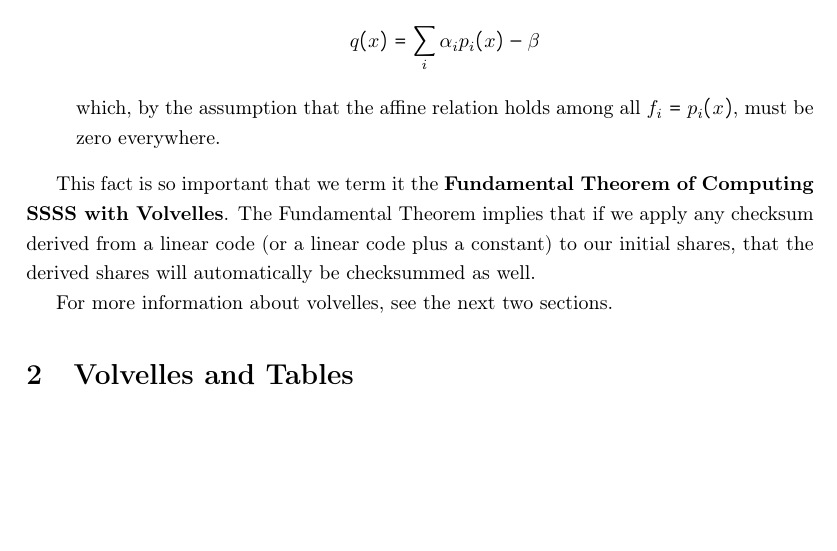
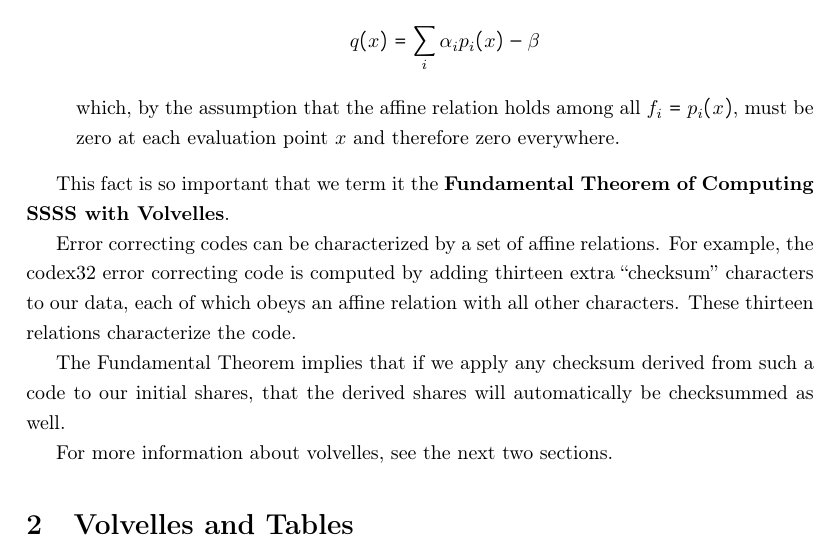
Before and after one commit to BlockstreamResearch/codex32, a LaTeX document (mathematical-companion/main.tex): part of page 6 of 28, cut so that both start at the same text, the shorter picture padded with empty space. Compiled offline with pdfLaTeX.

Commit message:
clarify jump from "preserves affine relations" to "preserves BCH codes"

```diff
--- a/mathematical-companion/main.tex
+++ b/mathematical-companion/main.tex
@@ -249,14 +249,22 @@ for fixed $\beta,\alpha_i\in \mathbb{F}$. Then this fixed affine relation
 \emph{will continue to hold for all derived shares}!
 
 This is not immediately obvious but can be shown by interpolating the polynomial
-		\[ q(x) = \sum_i \alpha_i p_i(x) - \beta \]
-which, by the assumption that the affine relation holds among all $f_i = p_i(x)$, must be zero everywhere.
+    \[ q(x) = \sum_i \alpha_i p_i(x) - \beta \]
+which, by the assumption that the affine relation holds among all $f_i = p_i(x)$,
+must be zero at each evaluation point $x$ and therefore zero everywhere.
 \end{itemize}
 
 This fact is so important that we term it the \textbf{Fundamental Theorem of
-Computing SSSS with Volvelles}. The Fundamental Theorem implies that if we
-apply any checksum derived from a linear code (or a linear code plus a
-constant) to our initial shares, that the derived shares will automatically
+Computing SSSS with Volvelles}.
+
+Error correcting codes can be characterized by a set of affine relations.
+For example, the codex32 error correcting code is computed by adding thirteen
+extra ``checksum'' characters to our data, each of which obeys an affine
+relation with all other characters. These thirteen relations characterize
+the code.
+
+The Fundamental Theorem implies that if we apply any checksum derived from
+such a code to our initial shares, that the derived shares will automatically
 be checksummed as well.
 
 For more information about volvelles, see the next two sections.
```
